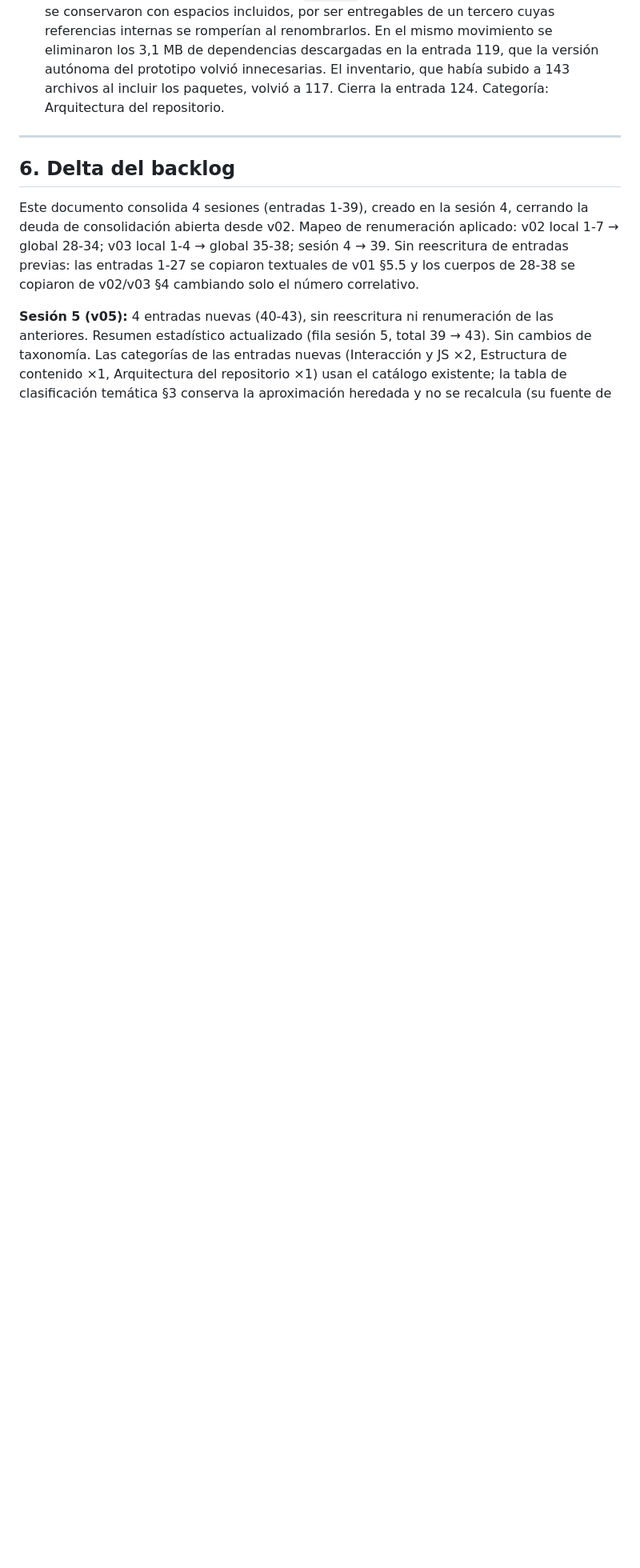
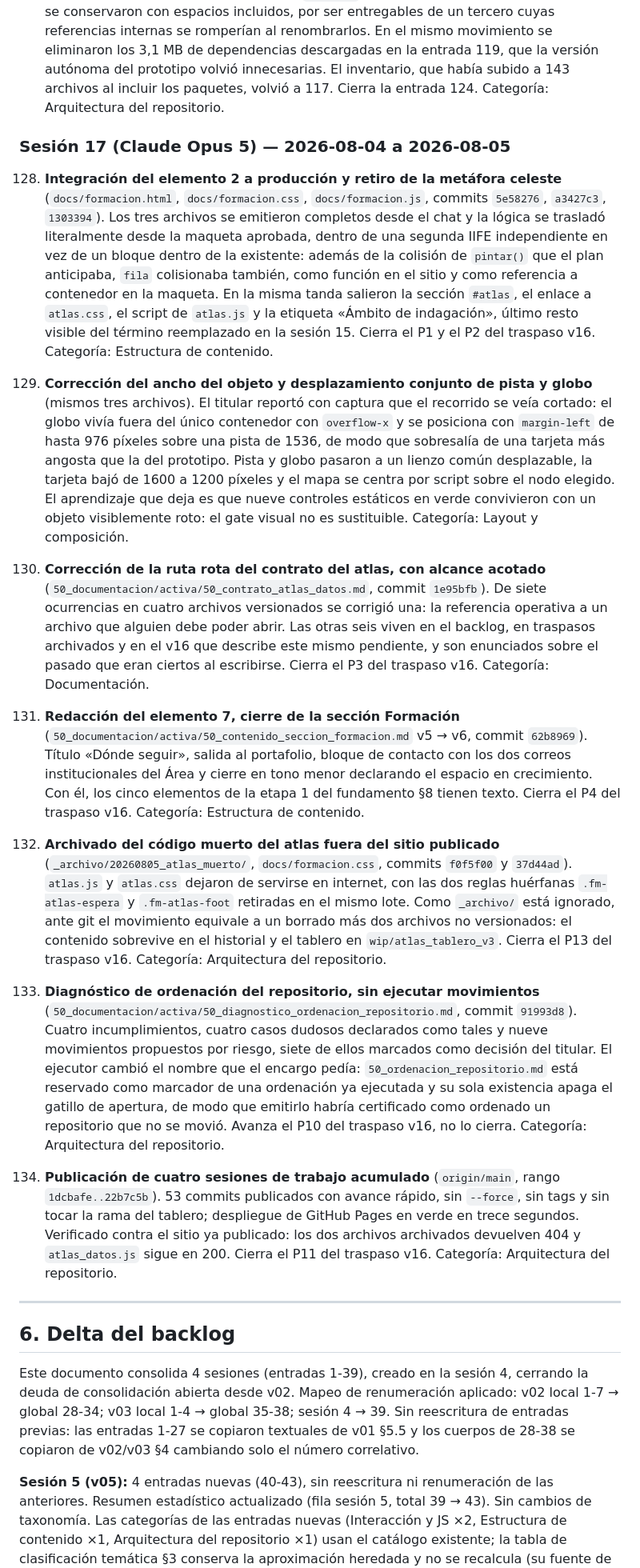
Before and after one commit to tomgc/slep_monitoreo, a Markdown page: 50_documentacion/activa/backlog_acumulativo.md, the part around one of its changes. Shown at 80% size. Rendered like a GitHub page; blank space fills up the shorter version.

Commit message:
actualiza el backlog acumulativo con la sesion 17

```diff
--- a/50_documentacion/activa/backlog_acumulativo.md
+++ b/50_documentacion/activa/backlog_acumulativo.md
@@ -388,6 +389,22 @@ Foco: enlaces profundos por proyecto, construcción de la segunda página del si
 
 127. **Directorio propio para los paquetes de handoff de diseño** (`50_documentacion/handoffs/`, `.gitignore`, `00_escanear_proyecto.R`, commits `1f36451` y `0104d2f`). Los dos paquetes de Claude Design pasaron de `andamios/` a un directorio con fecha y objeto en el nombre, con `"handoffs"` agregado al vector de exclusión del escáner y regla de ignorado con negación de su `.gitkeep`. Los nombres internos de cada paquete se conservaron con espacios incluidos, por ser entregables de un tercero cuyas referencias internas se romperían al renombrarlos. En el mismo movimiento se eliminaron los 3,1 MB de dependencias descargadas en la entrada 119, que la versión autónoma del prototipo volvió innecesarias. El inventario, que había subido a 143 archivos al incluir los paquetes, volvió a 117. Cierra la entrada 124. Categoría: Arquitectura del repositorio.
 
+### Sesión 17 (Claude Opus 5) — 2026-08-04 a 2026-08-05
+
+128. **Integración del elemento 2 a producción y retiro de la metáfora celeste** (`docs/formacion.html`, `docs/formacion.css`, `docs/formacion.js`, commits `5e58276`, `a3427c3`, `1303394`). Los tres archivos se emitieron completos desde el chat y la lógica se trasladó literalmente desde la maqueta aprobada, dentro de una segunda IIFE independiente en vez de un bloque dentro de la existente: además de la colisión de `pintar()` que el plan anticipaba, `fila` colisionaba también, como función en el sitio y como referencia a contenedor en la maqueta. En la misma tanda salieron la sección `#atlas`, el enlace a `atlas.css`, el script de `atlas.js` y la etiqueta «Ámbito de indagación», último resto visible del término reemplazado en la sesión 15. Cierra el P1 y el P2 del traspaso v16. Categoría: Estructura de contenido.
+
+129. **Corrección del ancho del objeto y desplazamiento conjunto de pista y globo** (mismos tres archivos). El titular reportó con captura que el recorrido se veía cortado: el globo vivía fuera del único contenedor con `overflow-x` y se posiciona con `margin-left` de hasta 976 píxeles sobre una pista de 1536, de modo que sobresalía de una tarjeta más angosta que la del prototipo. Pista y globo pasaron a un lienzo común desplazable, la tarjeta bajó de 1600 a 1200 píxeles y el mapa se centra por script sobre el nodo elegido. El aprendizaje que deja es que nueve controles estáticos en verde convivieron con un objeto visiblemente roto: el gate visual no es sustituible. Categoría: Layout y composición.
+
+130. **Corrección de la ruta rota del contrato del atlas, con alcance acotado** (`50_documentacion/activa/50_contrato_atlas_datos.md`, commit `1e95bfb`). De siete ocurrencias en cuatro archivos versionados se corrigió una: la referencia operativa a un archivo que alguien debe poder abrir. Las otras seis viven en el backlog, en traspasos archivados y en el v16 que describe este mismo pendiente, y son enunciados sobre el pasado que eran ciertos al escribirse. Cierra el P3 del traspaso v16. Categoría: Documentación.
+
+131. **Redacción del elemento 7, cierre de la sección Formación** (`50_documentacion/activa/50_contenido_seccion_formacion.md` v5 → v6, commit `62b8969`). Título «Dónde seguir», salida al portafolio, bloque de contacto con los dos correos institucionales del Área y cierre en tono menor declarando el espacio en crecimiento. Con él, los cinco elementos de la etapa 1 del fundamento §8 tienen texto. Cierra el P4 del traspaso v16. Categoría: Estructura de contenido.
+
+132. **Archivado del código muerto del atlas fuera del sitio publicado** (`_archivo/20260805_atlas_muerto/`, `docs/formacion.css`, commits `f0f5f00` y `37d44ad`). `atlas.js` y `atlas.css` dejaron de servirse en internet, con las dos reglas huérfanas `.fm-atlas-espera` y `.fm-atlas-foot` retiradas en el mismo lote. Como `_archivo/` está ignorado, ante git el movimiento equivale a un borrado más dos archivos no versionados: el contenido sobrevive en el historial y el tablero en `wip/atlas_tablero_v3`. Cierra el P13 del traspaso v16. Categoría: Arquitectura del repositorio.
+
+133. **Diagnóstico de ordenación del repositorio, sin ejecutar movimientos** (`50_documentacion/activa/50_diagnostico_ordenacion_repositorio.md`, commit `91993d8`). Cuatro incumplimientos, cuatro casos dudosos declarados como tales y nueve movimientos propuestos por riesgo, siete de ellos marcados como decisión del titular. El ejecutor cambió el nombre que el encargo pedía: `50_ordenacion_repositorio.md` está reservado como marcador de una ordenación ya ejecutada y su sola existencia apaga el gatillo de apertura, de modo que emitirlo habría certificado como ordenado un repositorio que no se movió. Avanza el P10 del traspaso v16, no lo cierra. Categoría: Arquitectura del repositorio.
+
+134. **Publicación de cuatro sesiones de trabajo acumulado** (`origin/main`, rango `1dcbafe..22b7c5b`). 53 commits publicados con avance rápido, sin `--force`, sin tags y sin tocar la rama del tablero; despliegue de GitHub Pages en verde en trece segundos. Verificado contra el sitio ya publicado: los dos archivos archivados devuelven 404 y `atlas_datos.js` sigue en 200. Cierra el P11 del traspaso v16. Categoría: Arquitectura del repositorio.
+
 ---
 
 ## 6. Delta del backlog
```
Also changed, not shown: other parts of 50_documentacion/activa/backlog_acumulativo.md (+4 -1 lines).
